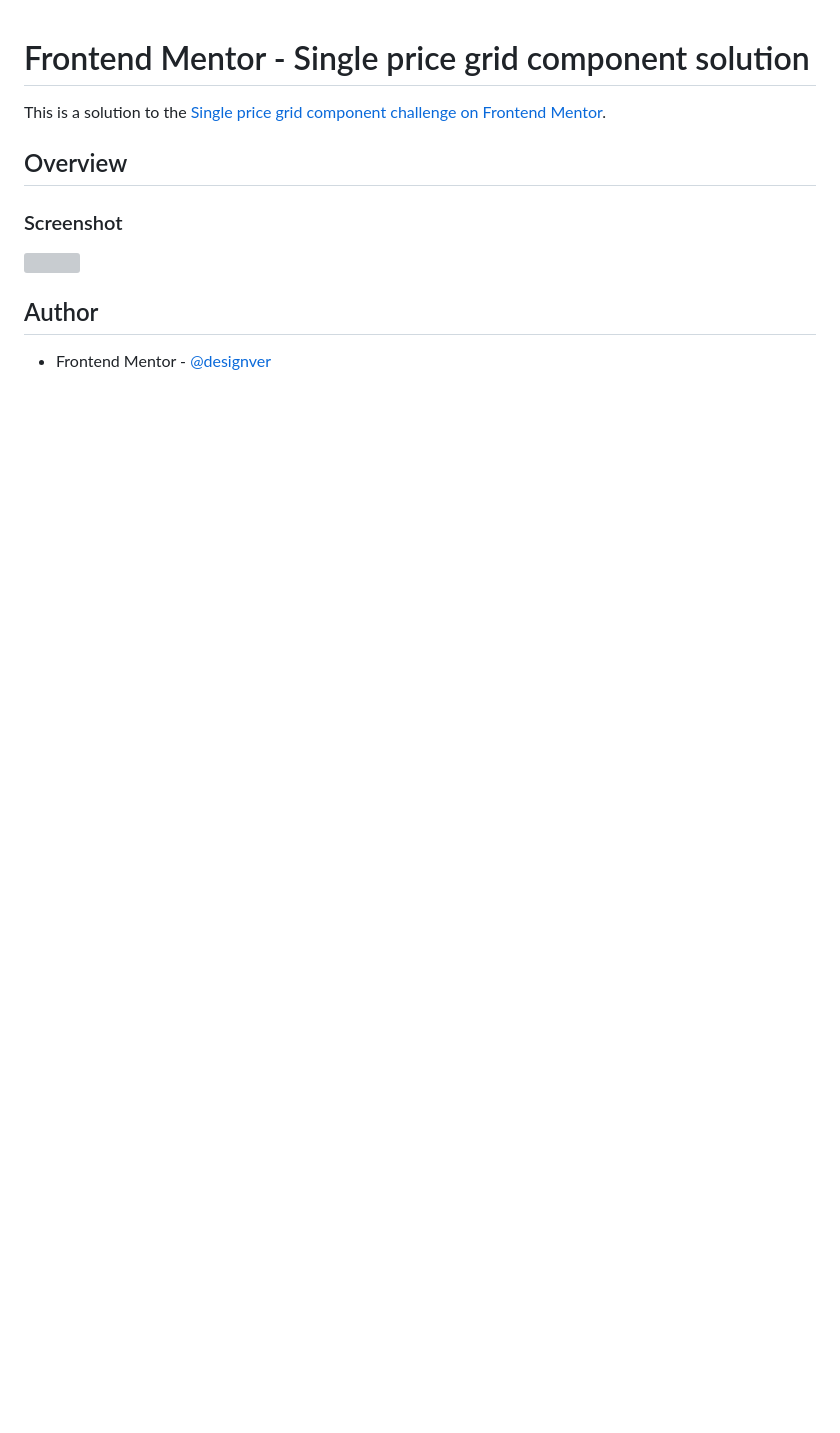
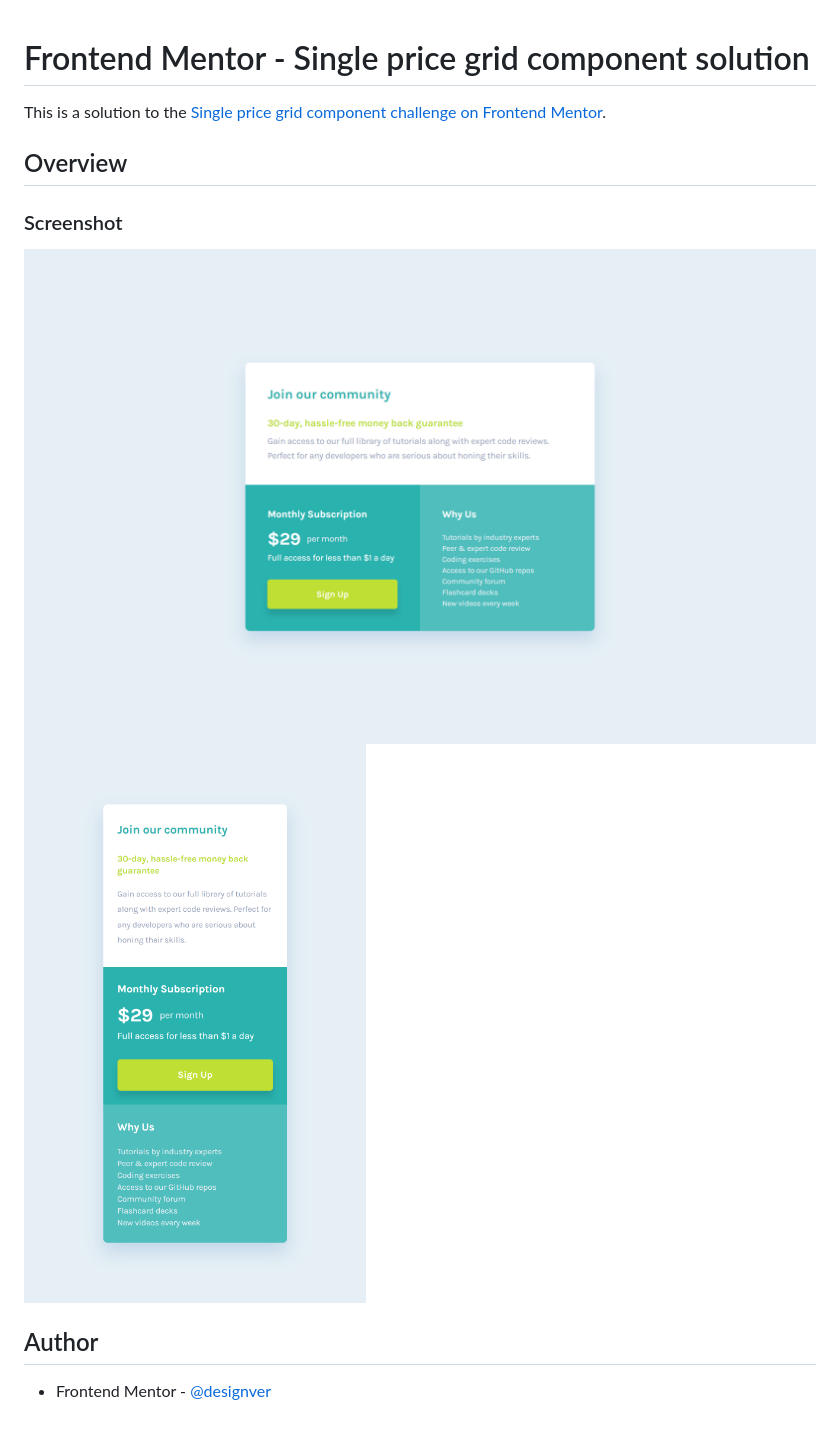
Before and after one commit to designver/single-price-grid-component, a Markdown page: README.md, the part around the change. Rendered like a GitHub page; pictures changed too: images/screenshot.png (added), images/screenshot2.png (added); blank space fills up the shorter version; grey boxes are pictures that could not be loaded.

Commit message:
add screenshots

```diff
--- a/README.md
+++ b/README.md
@@ -6,7 +6,8 @@ This is a solution to the [Single price grid component challenge on Frontend Men
 
 ### Screenshot
 
-![](./screenshot.jpg)
+![](./images/screenshot.png)
+![](./images/screenshot2.png)
 
 ## Author
 
```
